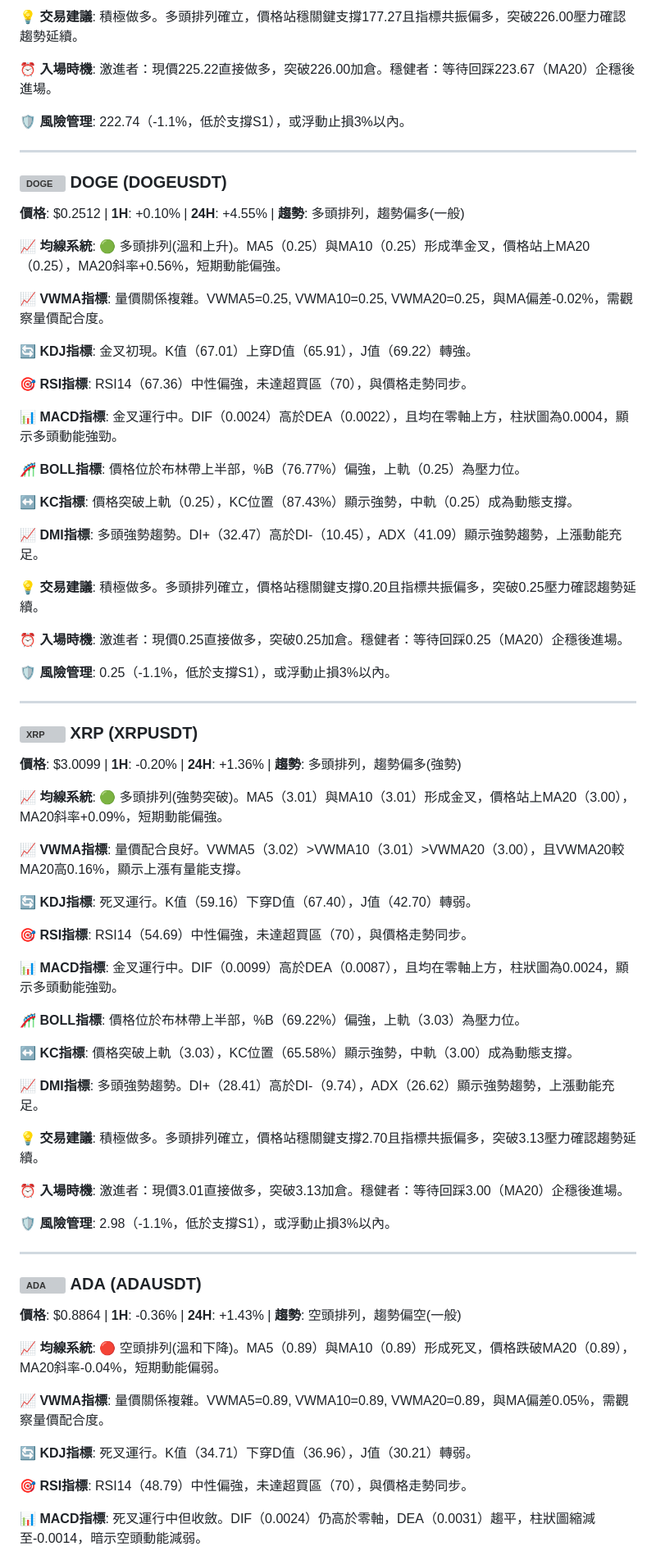
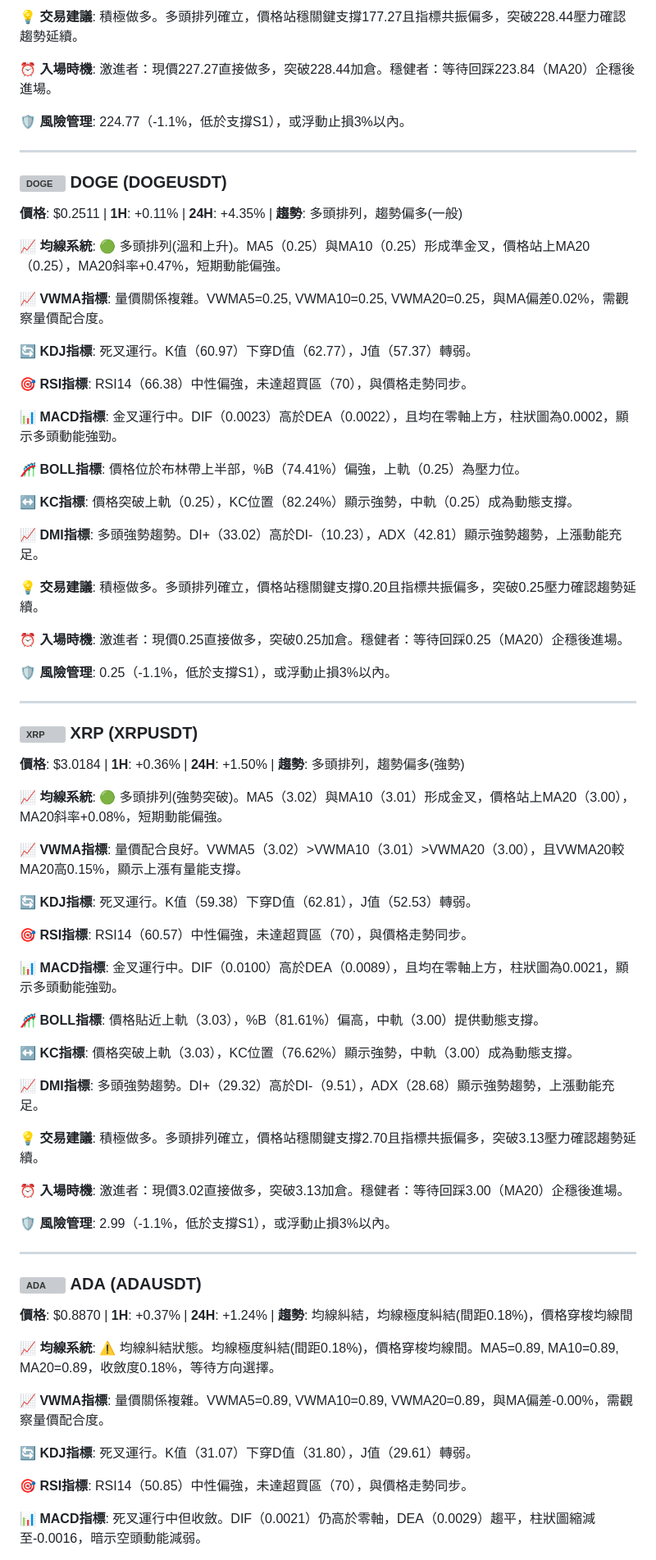
Before and after one commit to JacobHsu/py-binance-api, a Markdown page: README.md, the part around one of its changes. Shown at 82% size. GitHub-like rendering; grey boxes are pictures that could not be loaded.

```diff
--- a/README.md
+++ b/README.md
@@ -99,31 +99,31 @@
 
-**💡 交易建議**: 積極做多。多頭排列確立，價格站穩關鍵支撐177.27且指標共振偏多，突破226.00壓力確認趨勢延續。
+**💡 交易建議**: 積極做多。多頭排列確立，價格站穩關鍵支撐177.27且指標共振偏多，突破228.44壓力確認趨勢延續。
 
-**⏰ 入場時機**: 激進者：現價225.22直接做多，突破226.00加倉。穩健者：等待回踩223.67（MA20）企穩後進場。
+**⏰ 入場時機**: 激進者：現價227.27直接做多，突破228.44加倉。穩健者：等待回踩223.84（MA20）企穩後進場。
 
-**🛡️ 風險管理**: 222.74（-1.1%，低於支撐S1），或浮動止損3%以內。
+**🛡️ 風險管理**: 224.77（-1.1%，低於支撐S1），或浮動止損3%以內。
 
 ---
 
 ### <img src="https://s3-symbol-logo.tradingview.com/crypto/XTVCDOGE--big.svg" width="16" height="16" alt="DOGE"> **DOGE** (DOGEUSDT)
 
-**價格**: $0.2512 | **1H**: +0.10% | **24H**: +4.55% | **趨勢**: 多頭排列，趨勢偏多(一般)
+**價格**: $0.2511 | **1H**: +0.11% | **24H**: +4.35% | **趨勢**: 多頭排列，趨勢偏多(一般)
 
-**📈 均線系統**: 🟢 多頭排列(溫和上升)。MA5（0.25）與MA10（0.25）形成準金叉，價格站上MA20（0.25），MA20斜率+0.56%，短期動能偏強。
+**📈 均線系統**: 🟢 多頭排列(溫和上升)。MA5（0.25）與MA10（0.25）形成準金叉，價格站上MA20（0.25），MA20斜率+0.47%，短期動能偏強。
 
-**📈 VWMA指標**: 量價關係複雜。VWMA5=0.25, VWMA10=0.25, VWMA20=0.25，與MA偏差-0.02%，需觀察量價配合度。
+**📈 VWMA指標**: 量價關係複雜。VWMA5=0.25, VWMA10=0.25, VWMA20=0.25，與MA偏差0.02%，需觀察量價配合度。
 
-**🔄 KDJ指標**: 金叉初現。K值（67.01）上穿D值（65.91），J值（69.22）轉強。
+**🔄 KDJ指標**: 死叉運行。K值（60.97）下穿D值（62.77），J值（57.37）轉弱。
 
-**🎯 RSI指標**: RSI14（67.36）中性偏強，未達超買區（70），與價格走勢同步。
+**🎯 RSI指標**: RSI14（66.38）中性偏強，未達超買區（70），與價格走勢同步。
 
-**📊 MACD指標**: 金叉運行中。DIF（0.0024）高於DEA（0.0022），且均在零軸上方，柱狀圖為0.0004，顯示多頭動能強勁。
+**📊 MACD指標**: 金叉運行中。DIF（0.0023）高於DEA（0.0022），且均在零軸上方，柱狀圖為0.0002，顯示多頭動能強勁。
 
-**🎢 BOLL指標**: 價格位於布林帶上半部，%B（76.77%）偏強，上軌（0.25）為壓力位。
+**🎢 BOLL指標**: 價格位於布林帶上半部，%B（74.41%）偏強，上軌（0.25）為壓力位。
 
-**↔️ KC指標**: 價格突破上軌（0.25），KC位置（87.43%）顯示強勢，中軌（0.25）成為動態支撐。
+**↔️ KC指標**: 價格突破上軌（0.25），KC位置（82.24%）顯示強勢，中軌（0.25）成為動態支撐。
 
-**📈 DMI指標**: 多頭強勢趨勢。DI+（32.47）高於DI-（10.45），ADX（41.09）顯示強勢趨勢，上漲動能充足。
+**📈 DMI指標**: 多頭強勢趨勢。DI+（33.02）高於DI-（10.23），ADX（42.81）顯示強勢趨勢，上漲動能充足。
 
 **💡 交易建議**: 積極做多。多頭排列確立，價格站穩關鍵支撐0.20且指標共振偏多，突破0.25壓力確認趨勢延續。
 
@@ -135,43 +135,43 @@
 
 ### <img src="https://s3-symbol-logo.tradingview.com/crypto/XTVCXRP--big.svg" width="16" height="16" alt="XRP"> **XRP** (XRPUSDT)
 
-**價格**: $3.0099 | **1H**: -0.20% | **24H**: +1.36% | **趨勢**: 多頭排列，趨勢偏多(強勢)
+**價格**: $3.0184 | **1H**: +0.36% | **24H**: +1.50% | **趨勢**: 多頭排列，趨勢偏多(強勢)
 
-**📈 均線系統**: 🟢 多頭排列(強勢突破)。MA5（3.01）與MA10（3.01）形成金叉，價格站上MA20（3.00），MA20斜率+0.09%，短期動能偏強。
+**📈 均線系統**: 🟢 多頭排列(強勢突破)。MA5（3.02）與MA10（3.01）形成金叉，價格站上MA20（3.00），MA20斜率+0.08%，短期動能偏強。
 
-**📈 VWMA指標**: 量價配合良好。VWMA5（3.02）>VWMA10（3.01）>VWMA20（3.00），且VWMA20較MA20高0.16%，顯示上漲有量能支撐。
+**📈 VWMA指標**: 量價配合良好。VWMA5（3.02）>VWMA10（3.01）>VWMA20（3.00），且VWMA20較MA20高0.15%，顯示上漲有量能支撐。
 
-**🔄 KDJ指標**: 死叉運行。K值（59.16）下穿D值（67.40），J值（42.70）轉弱。
+**🔄 KDJ指標**: 死叉運行。K值（59.38）下穿D值（62.81），J值（52.53）轉弱。
 
-**🎯 RSI指標**: RSI14（54.69）中性偏強，未達超買區（70），與價格走勢同步。
+**🎯 RSI指標**: RSI14（60.57）中性偏強，未達超買區（70），與價格走勢同步。
 
-**📊 MACD指標**: 金叉運行中。DIF（0.0099）高於DEA（0.0087），且均在零軸上方，柱狀圖為0.0024，顯示多頭動能強勁。
+**📊 MACD指標**: 金叉運行中。DIF（0.0100）高於DEA（0.0089），且均在零軸上方，柱狀圖為0.0021，顯示多頭動能強勁。
 
-**🎢 BOLL指標**: 價格位於布林帶上半部，%B（69.22%）偏強，上軌（3.03）為壓力位。
+**🎢 BOLL指標**: 價格貼近上軌（3.03），%B（81.61%）偏高，中軌（3.00）提供動態支撐。
 
-**↔️ KC指標**: 價格突破上軌（3.03），KC位置（65.58%）顯示強勢，中軌（3.00）成為動態支撐。
+**↔️ KC指標**: 價格突破上軌（3.03），KC位置（76.62%）顯示強勢，中軌（3.00）成為動態支撐。
 
-**📈 DMI指標**: 多頭強勢趨勢。DI+（28.41）高於DI-（9.74），ADX（26.62）顯示強勢趨勢，上漲動能充足。
+**📈 DMI指標**: 多頭強勢趨勢。DI+（29.32）高於DI-（9.51），ADX（28.68）顯示強勢趨勢，上漲動能充足。
 
 **💡 交易建議**: 積極做多。多頭排列確立，價格站穩關鍵支撐2.70且指標共振偏多，突破3.13壓力確認趨勢延續。
 
-**⏰ 入場時機**: 激進者：現價3.01直接做多，突破3.13加倉。穩健者：等待回踩3.00（MA20）企穩後進場。
+**⏰ 入場時機**: 激進者：現價3.02直接做多，突破3.13加倉。穩健者：等待回踩3.00（MA20）企穩後進場。
 
-**🛡️ 風險管理**: 2.98（-1.1%，低於支撐S1），或浮動止損3%以內。
+**🛡️ 風險管理**: 2.99（-1.1%，低於支撐S1），或浮動止損3%以內。
 
 ---
 
 ### <img src="https://s3-symbol-logo.tradingview.com/crypto/XTVCADA--big.svg" width="16" height="16" alt="ADA"> **ADA** (ADAUSDT)
 
-**價格**: $0.8864 | **1H**: -0.36% | **24H**: +1.43% | **趨勢**: 空頭排列，趨勢偏空(一般)
+**價格**: $0.8870 | **1H**: +0.37% | **24H**: +1.24% | **趨勢**: 均線糾結，均線極度糾結(間距0.18%)，價格穿梭均線間
 
-**📈 均線系統**: 🔴 空頭排列(溫和下降)。MA5（0.89）與MA10（0.89）形成死叉，價格跌破MA20（0.89），MA20斜率-0.04%，短期動能偏弱。
+**📈 均線系統**: ⚠️ 均線糾結狀態。均線極度糾結(間距0.18%)，價格穿梭均線間。MA5=0.89, MA10=0.89, MA20=0.89，收斂度0.18%，等待方向選擇。
 
-**📈 VWMA指標**: 量價關係複雜。VWMA5=0.89, VWMA10=0.89, VWMA20=0.89，與MA偏差0.05%，需觀察量價配合度。
+**📈 VWMA指標**: 量價關係複雜。VWMA5=0.89, VWMA10=0.89, VWMA20=0.89，與MA偏差-0.00%，需觀察量價配合度。
 
-**🔄 KDJ指標**: 死叉運行。K值（34.71）下穿D值（36.96），J值（30.21）轉弱。
+**🔄 KDJ指標**: 死叉運行。K值（31.07）下穿D值（31.80），J值（29.61）轉弱。
 
-**🎯 RSI指標**: RSI14（48.79）中性偏強，未達超買區（70），與價格走勢同步。
+**🎯 RSI指標**: RSI14（50.85）中性偏強，未達超買區（70），與價格走勢同步。
 
-**📊 MACD指標**: 死叉運行中但收斂。DIF（0.0024）仍高於零軸，DEA（0.0031）趨平，柱狀圖縮減至-0.0014，暗示空頭動能減弱。
+**📊 MACD指標**: 死叉運行中但收斂。DIF（0.0021）仍高於零軸，DEA（0.0029）趨平，柱狀圖縮減至-0.0016，暗示空頭動能減弱。
 
```
Also changed, not shown: other parts of README.md (+50 -50 lines).
